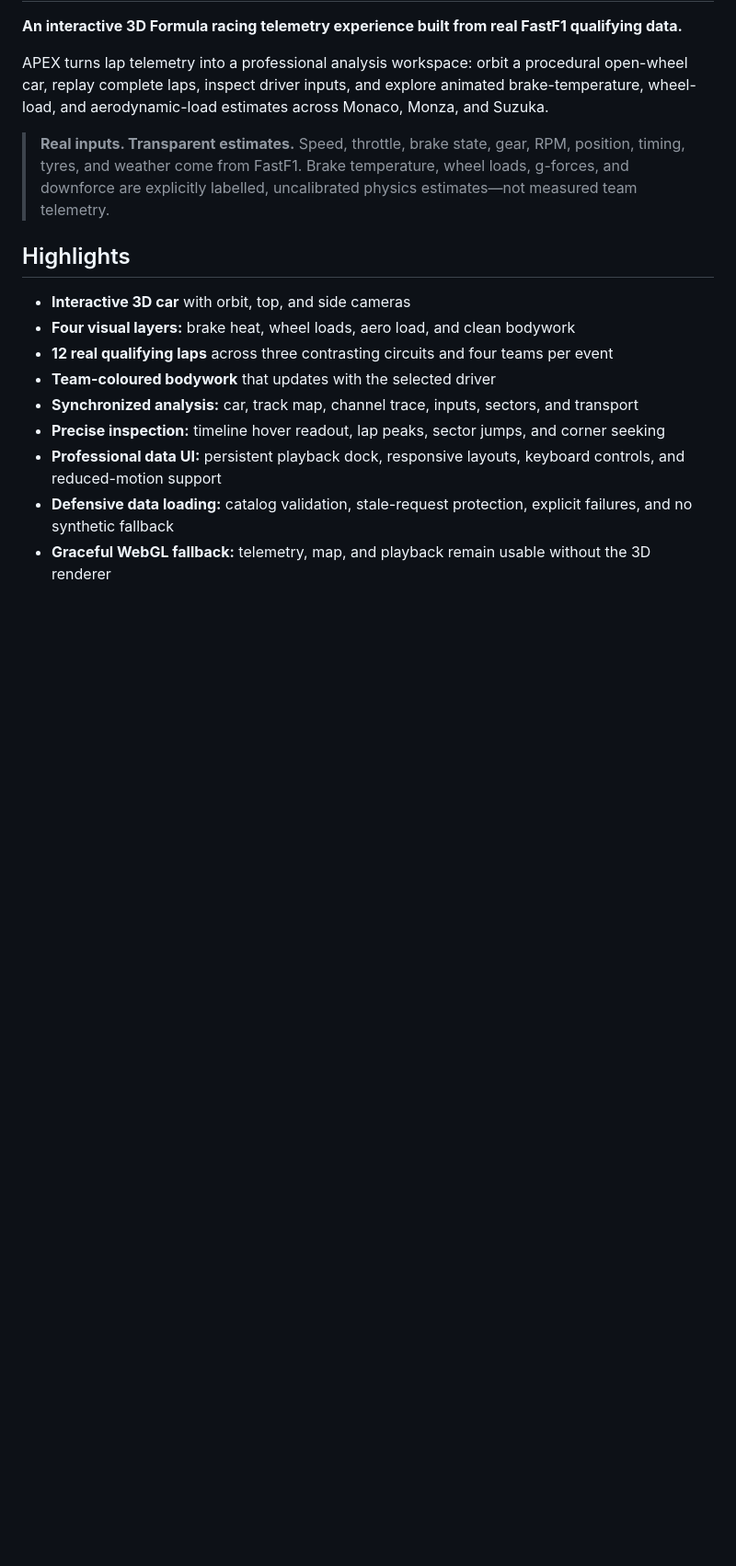
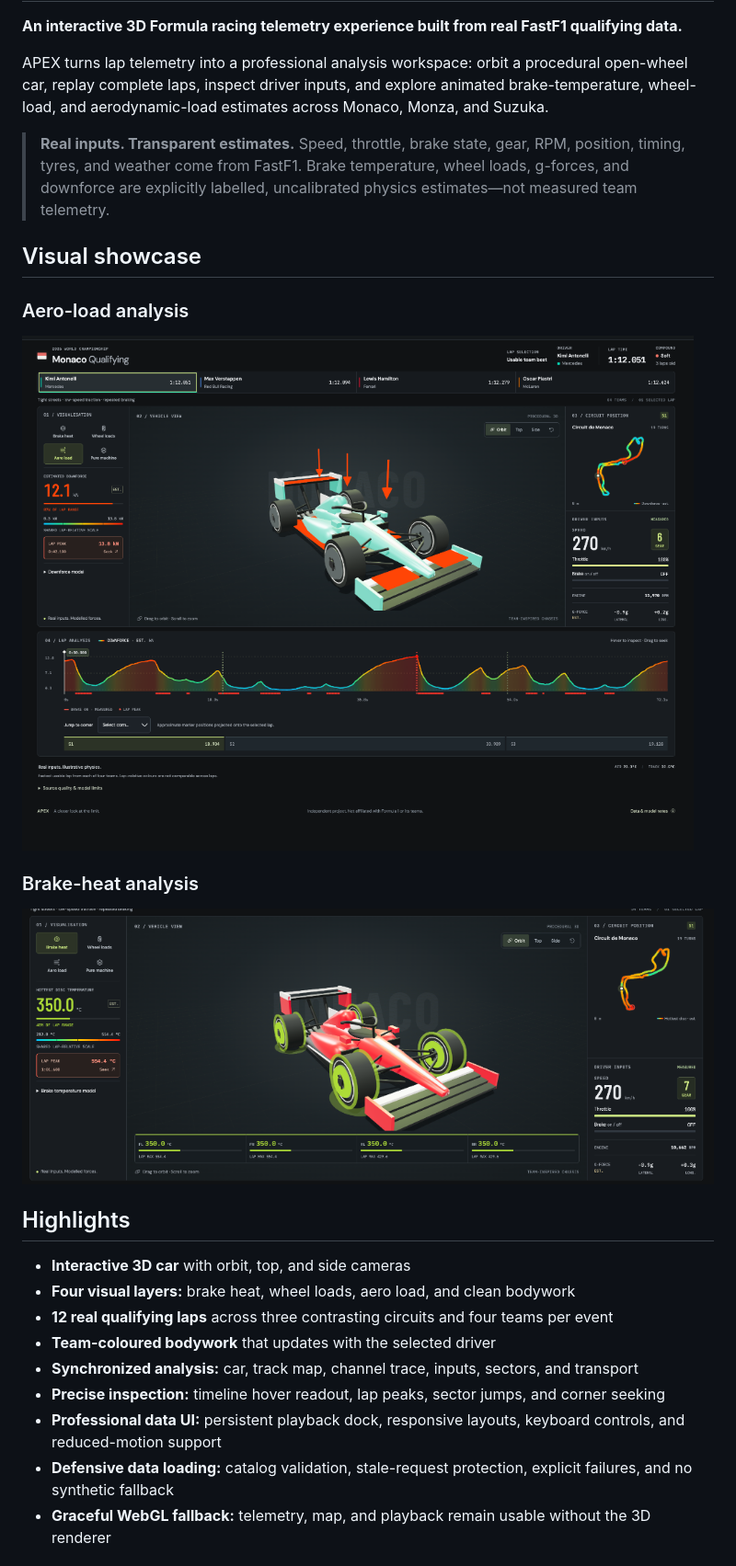
Before and after one commit to DhruvRajIyer/apex-telemetry-lab, a Markdown page: README.md, the part around the change. Shown at 92% size. GitHub-like rendering; pictures changed too: docs/images/apex-aero-analysis.png (added), docs/images/apex-brake-heat.png (added); blank space fills up the shorter version.

Commit message:
Showcase the telemetry experience in project documentation.
Add representative aero-load and brake-heat captures so visitors can understand the 3D analysis workspace before running the application.

Generated with [Devin](https://devin.ai)

Co-Authored-By: Devin <158243242+devin-ai-integration[bot]@users.noreply.github.com>

```diff
--- a/README.md
+++ b/README.md
@@ -5,6 +5,16 @@
 APEX turns lap telemetry into a professional analysis workspace: orbit a procedural open-wheel car, replay complete laps, inspect driver inputs, and explore animated brake-temperature, wheel-load, and aerodynamic-load estimates across Monaco, Monza, and Suzuka.
 
 > **Real inputs. Transparent estimates.** Speed, throttle, brake state, gear, RPM, position, timing, tyres, and weather come from FastF1. Brake temperature, wheel loads, g-forces, and downforce are explicitly labelled, uncalibrated physics estimates—not measured team telemetry.
+
+## Visual showcase
+
+### Aero-load analysis
+
+![APEX telemetry workspace showing the Monaco aero-load layer, circuit map, driver inputs, and synchronized lap trace](docs/images/apex-aero-analysis.png)
+
+### Brake-heat analysis
+
+![APEX 3D open-wheel car showing the Monaco brake-heat layer with per-wheel temperatures and driver telemetry](docs/images/apex-brake-heat.png)
 
 ## Highlights
 
```
